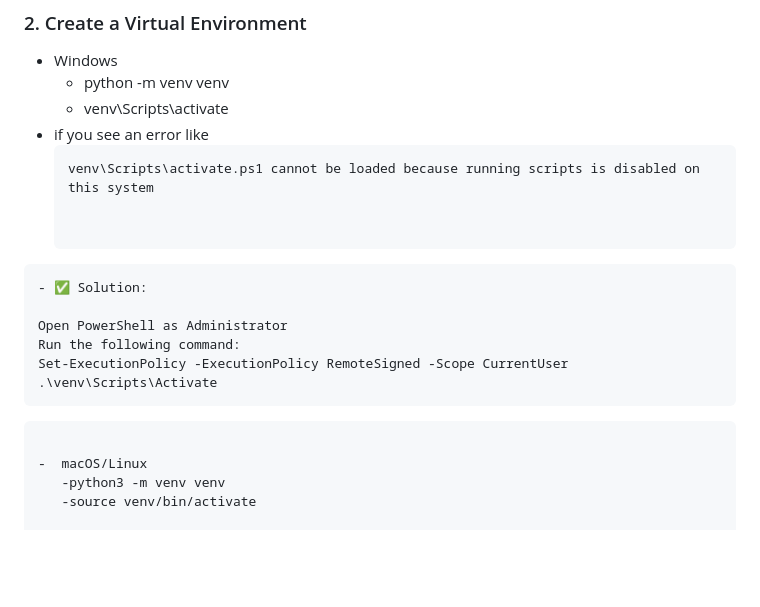
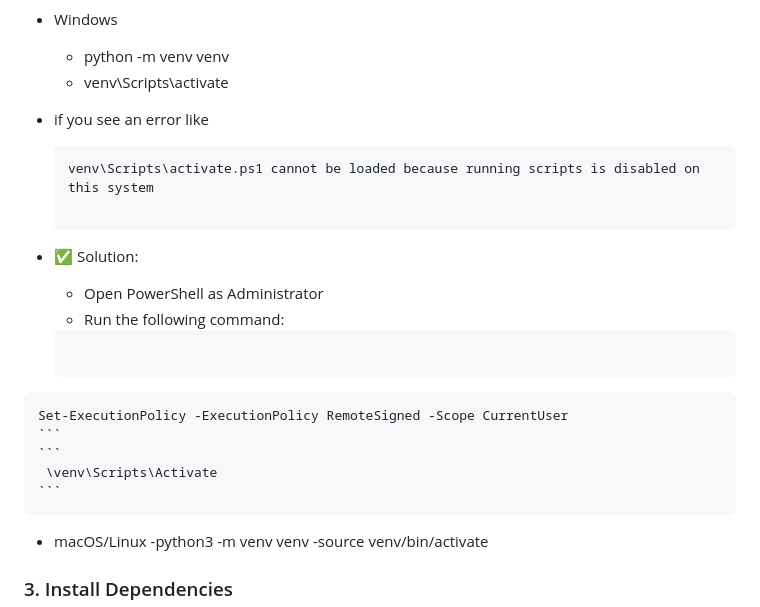
Before and after one commit to Ali-Ashraf-510/HotelWebsite, a Markdown page: README.md, the part around the change. Drawn GitHub-style; blank space fills up the shorter version.

````diff
--- a/README.md
+++ b/README.md
@@ -95,14 +95,17 @@ cd HotelWebsite
      ```
      venv\Scripts\activate.ps1 cannot be loaded because running scripts is disabled on this system
 
+     ```
+   - ✅ Solution:
 
-    - ✅ Solution:
-
-    Open PowerShell as Administrator
-    Run the following command:
+     - Open PowerShell as Administrator
+     - Run the following command:
+     ```
     Set-ExecutionPolicy -ExecutionPolicy RemoteSigned -Scope CurrentUser
-    .\venv\Scripts\Activate
-   ```
+    ```
+    ```
+     \venv\Scripts\Activate
+    ```
 
   -  macOS/Linux
       -python3 -m venv venv
````
